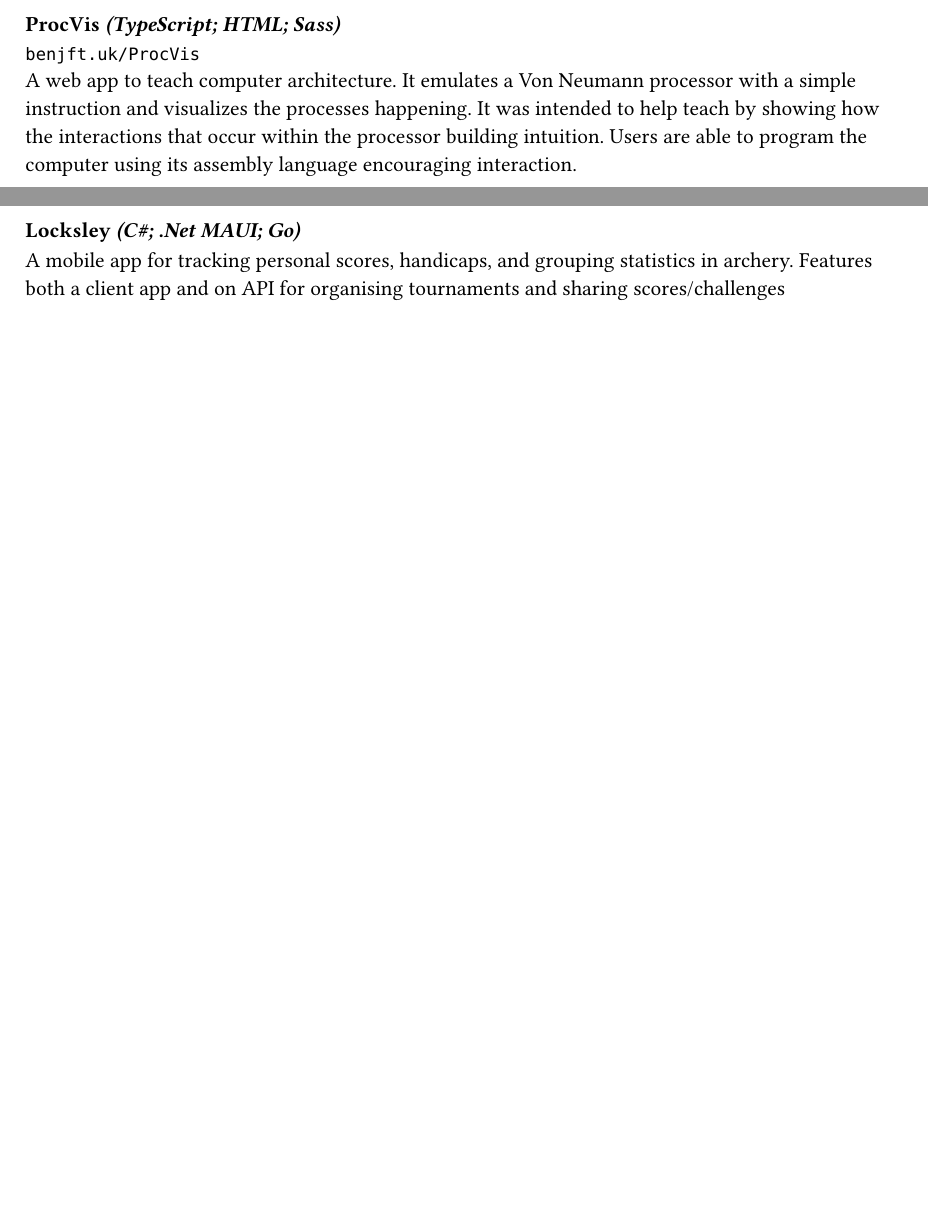
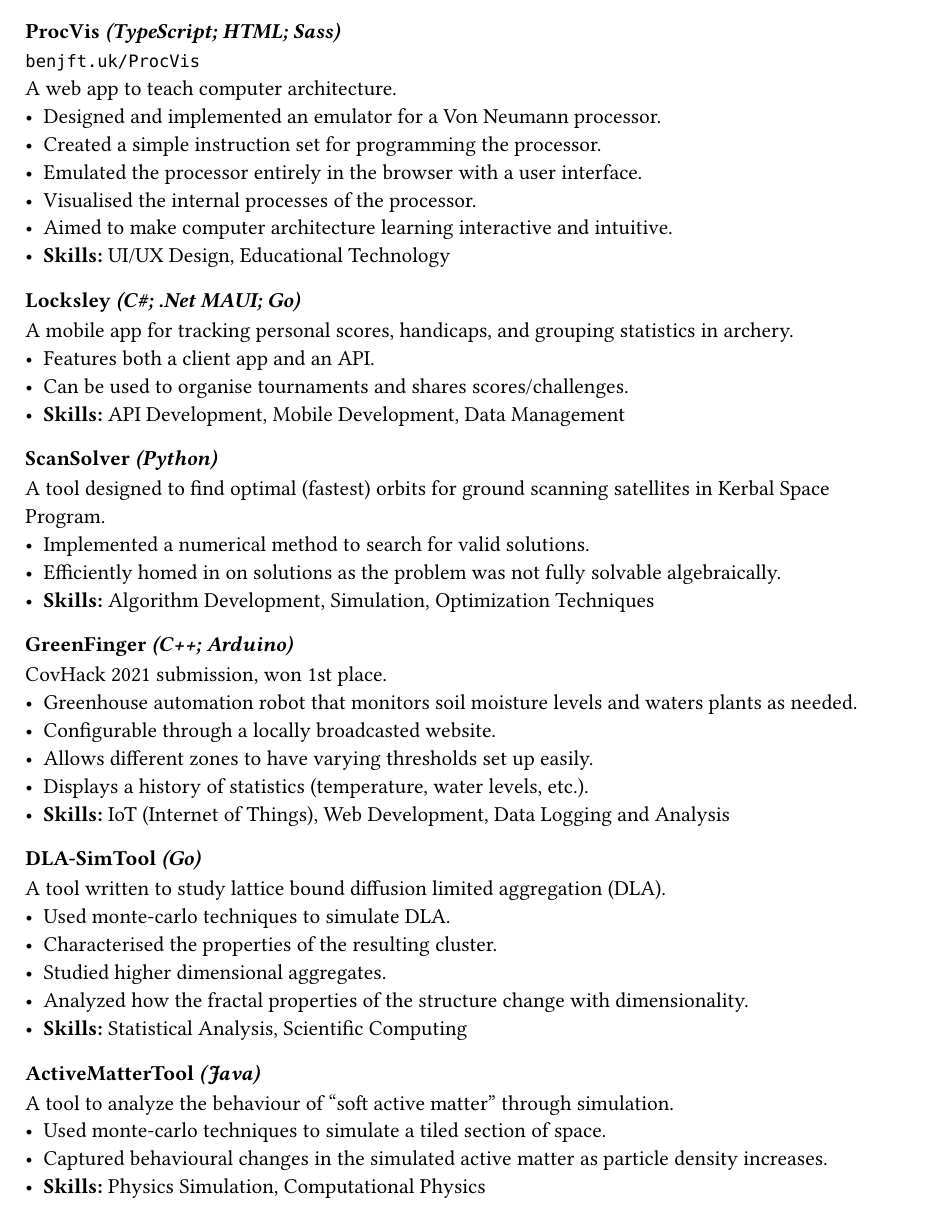
Before and after one commit to benjft/CV, a Typst document (benedict_thompson_cv.typ, which reads projects.typ): two parts of pages 1 and 2 of 2 before the commit and part of page 2 of 2 after it, the two joined at a grey line, cut so that both start at the same text, the shorter picture padded with empty space. Compiled offline with Typst 0.15.

Commit message:
Projects stuff

```diff
--- a/projects.typ
+++ b/projects.typ
@@ -3,14 +3,45 @@
 === ProcVis _(TypeScript; HTML; Sass)_
 #link("https://www.benjft.uk/ProcVis")[`benjft.uk/ProcVis`] #linebreak()
 A web app to teach computer architecture.
-It emulates a Von Neumann processor with a simple instruction and visualizes
-the processes happening.
-It was intended to help teach by showing how the interactions that occur within
-the processor building intuition.
-Users are able to program the computer using its assembly language encouraging
-interaction.
+- Designed and implemented an emulator for a Von Neumann processor.
+- Created a simple instruction set for programming the processor.
+- Emulated the processor entirely in the browser with a user interface.
+- Visualised the internal processes of the processor.
+- Aimed to make computer architecture learning interactive and intuitive.
+- *Skills:* UI/UX Design, Educational Technology
 
 === Locksley _(C\#; .Net MAUI; Go)_
 A mobile app for tracking personal scores, handicaps, and grouping statistics
-in archery. Features both a client app and on API for organising tournaments
-and sharing scores/challenges
+in archery.
+- Features both a client app and an API.
+- Can be used to organise tournaments and shares scores/challenges.
+- *Skills:* API Development, Mobile Development, Data Management
+
+=== ScanSolver _(Python)_
+A tool designed to find optimal (fastest) orbits for ground scanning satellites
+in Kerbal Space Program.
+- Implemented a numerical method to search for valid solutions.
+- Efficiently homed in on solutions as the problem was not fully solvable algebraically.
+- *Skills:* Algorithm Development, Simulation, Optimization Techniques
+
+=== GreenFinger _(C++; Arduino)_
+CovHack 2021 submission, won 1st place.
+- Greenhouse automation robot that monitors soil moisture levels and waters plants as needed.
+- Configurable through a locally broadcasted website.
+- Allows different zones to have varying thresholds set up easily.
+- Displays a history of statistics (temperature, water levels, etc.).
+- *Skills:* IoT (Internet of Things), Web Development, Data Logging and Analysis
+
+=== DLA-SimTool _(Go)_
+A tool written to study lattice bound diffusion limited aggregation (DLA).
+- Used monte-carlo techniques to simulate DLA.
+- Characterised the properties of the resulting cluster.
+- Studied higher dimensional aggregates.
+- Analyzed how the fractal properties of the structure change with dimensionality.
+- *Skills:* Statistical Analysis, Scientific Computing
+
+=== ActiveMatterTool _(Java)_
+A tool to analyze the behaviour of "soft active matter" through simulation.
+- Used monte-carlo techniques to simulate a tiled section of space.
+- Captured behavioural changes in the simulated active matter as particle density increases.
+- *Skills:* Physics Simulation, Computational Physics
```
Also changed, not shown: benedict_thompson_cv.typ (+1 -0 lines), benedict_thompson_cv.pdf (added).
